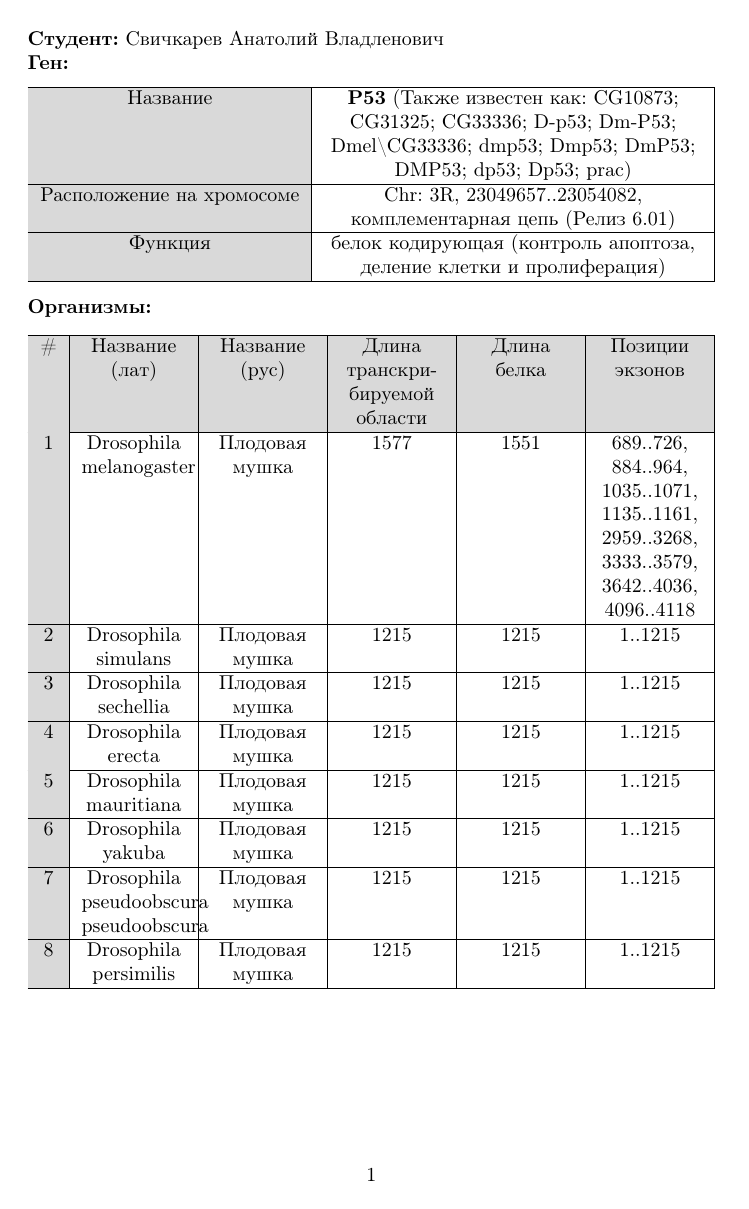
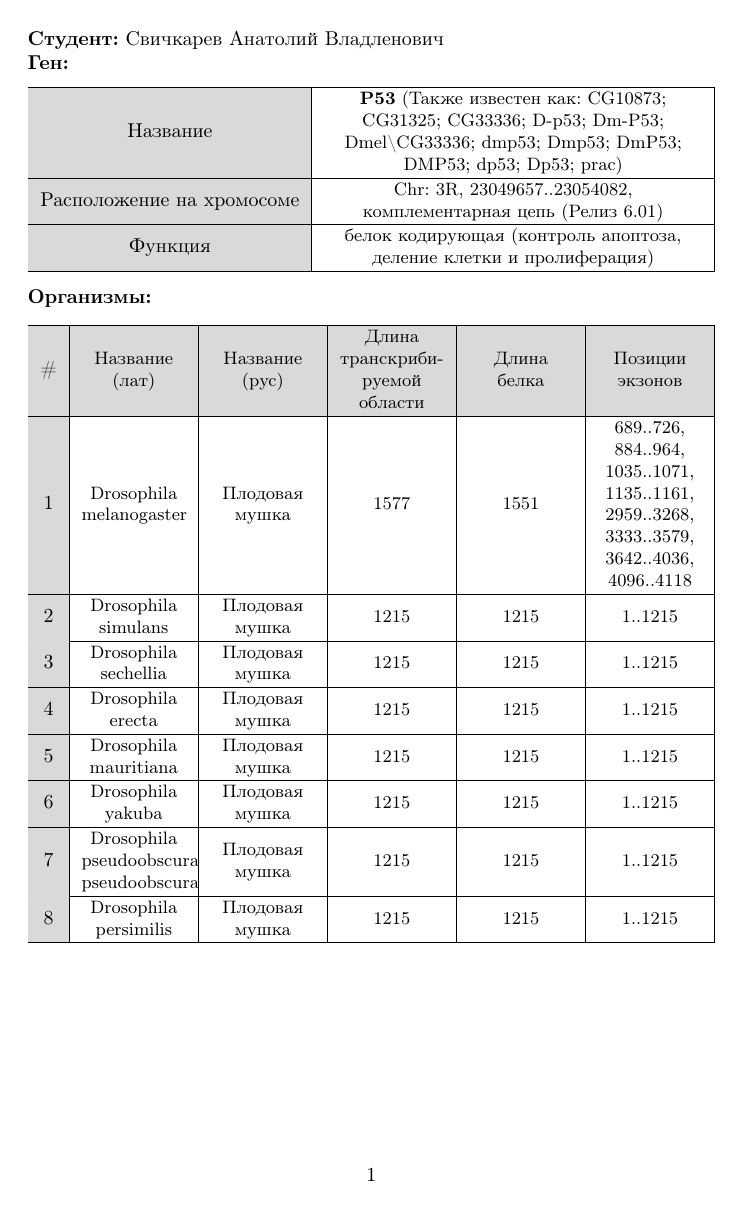
Before and after one commit to SvichkarevAnatoly/Course-Introduction-Bioinformatics, a LaTeX document (reports/report_A_Svichkarev_01.tex): the whole page. Compiled offline with pdfLaTeX.

Commit message:
сделал выравнивание ячеек таблицы по центру по вертикали

```diff
--- a/reports/report_A_Svichkarev_01.tex
+++ b/reports/report_A_Svichkarev_01.tex
@@ -12,6 +12,8 @@
 % Определение серого цвета для колонки
 \definecolor{Gray}{gray}{0.85}
 
+% Переопределение X типа колонки, чтобы был выровнен по вертикали по центру
+\renewcommand{\tabularxcolumn}[1]{>{\small}m{#1}}
 % Определение колонки выровненной по центру на оставшееся место по ширине
 \newcolumntype{Y}{>{\centering\arraybackslash}X}
 % Определение серой колонки
```
